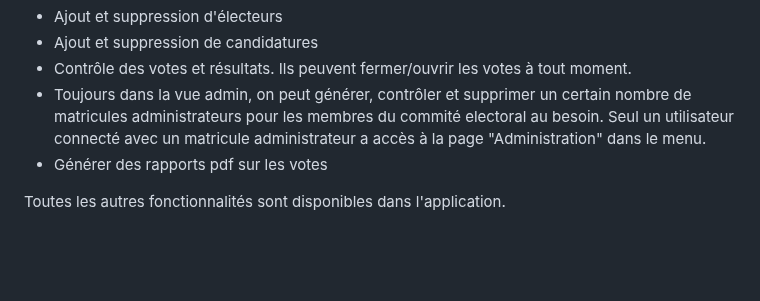
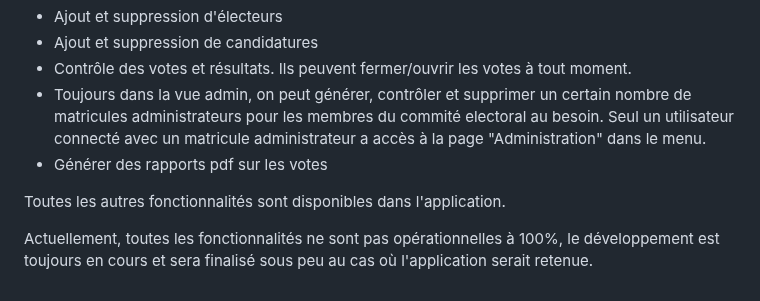
Before and after one commit to DavidLSanam/Hackathon_ClubInfo, a Markdown page: README.md, the part around the change. Drawn GitHub-style; blank space fills up the shorter version.

```diff
--- a/README.md
+++ b/README.md
@@ -59,3 +59,6 @@ Outre l'import des emails et la génération de matricules, les administrateurs
 - Générer des rapports pdf sur les votes
 
 Toutes les autres fonctionnalités sont disponibles dans l'application.
+
+
+Actuellement, toutes les fonctionnalités ne sont pas opérationnelles à 100%, le développement est toujours en cours et sera finalisé sous peu au cas où l'application serait retenue.
```
